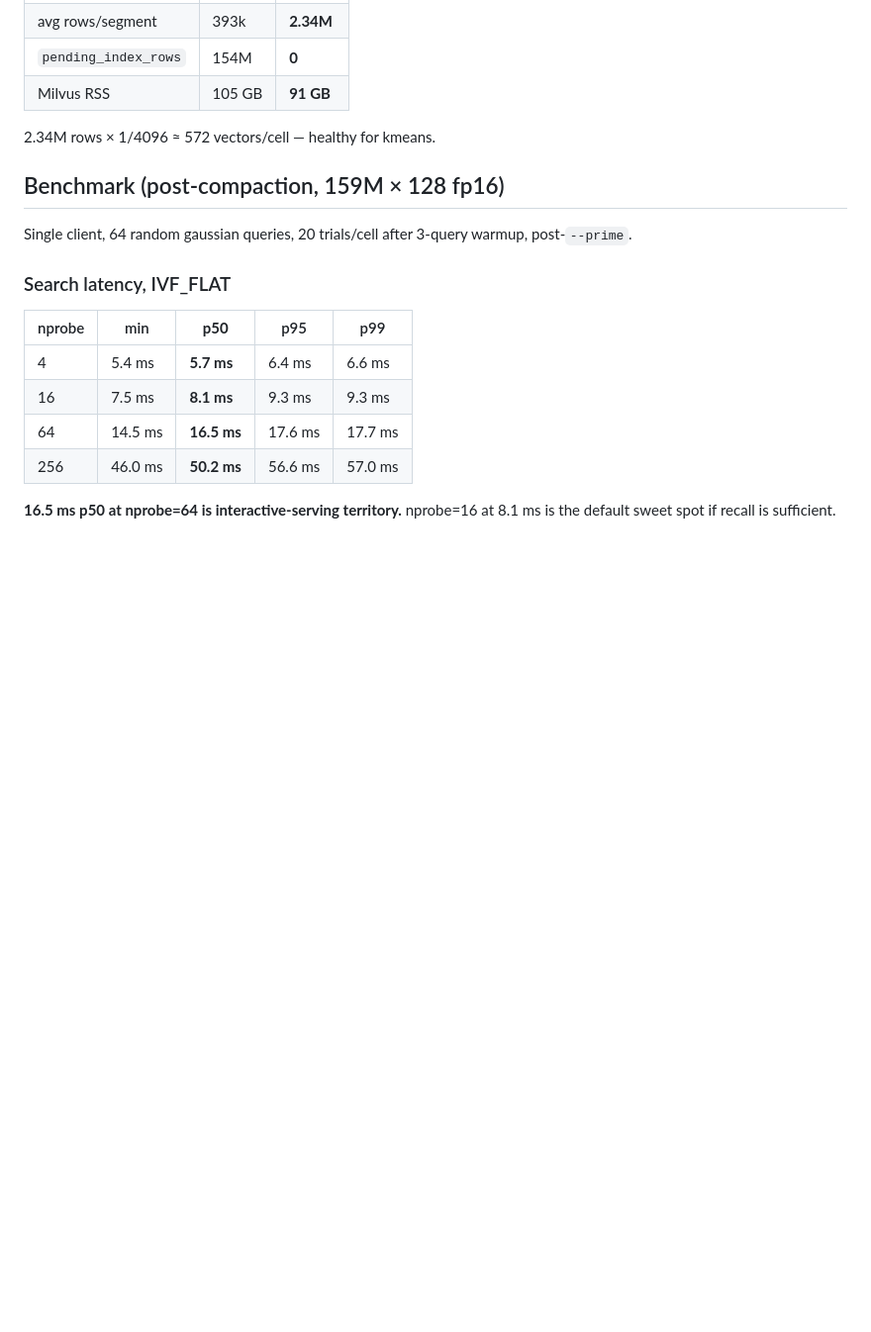
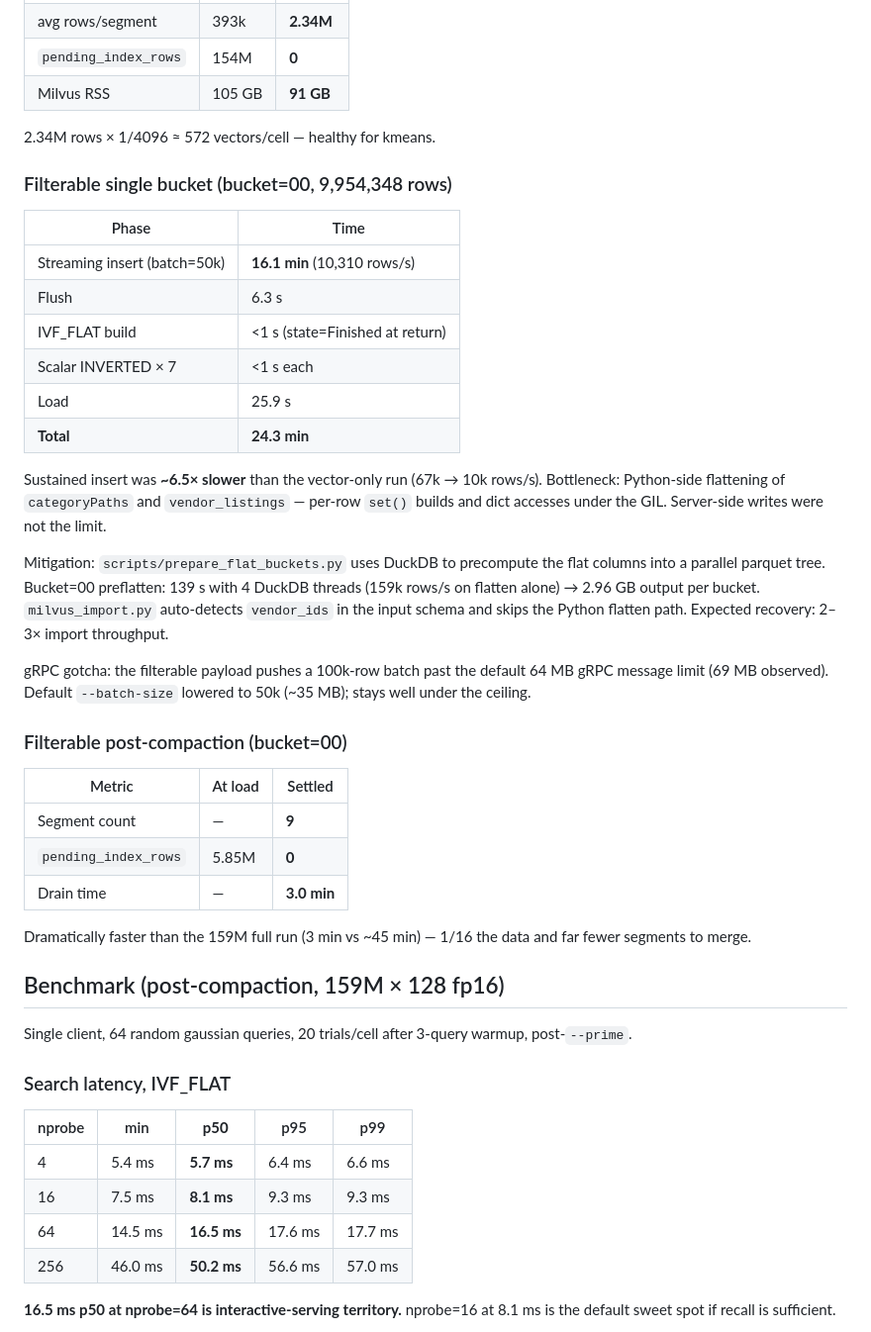
Before and after one commit to mxgr7/simplesystem-embedding, a Markdown page: INDEX_HOSTING_HETZNER.md, the part around one of its changes. Shown at 99% size. Rendered like a GitHub page; blank space fills up the shorter version.

```diff
--- a/INDEX_HOSTING_HETZNER.md
+++ b/INDEX_HOSTING_HETZNER.md
@@ -70,6 +84,33 @@ Peak Milvus RSS during the full 110-min run: **~4.3 GB**. The script creates the
 
 2.34M rows × 1/4096 ≈ 572 vectors/cell — healthy for kmeans.
 
+### Filterable single bucket (bucket=00, 9,954,348 rows)
+
+| Phase | Time |
+|---|---|
+| Streaming insert (batch=50k) | **16.1 min** (10,310 rows/s) |
+| Flush | 6.3 s |
+| IVF_FLAT build | <1 s (state=Finished at return) |
+| Scalar INVERTED × 7 | <1 s each |
+| Load | 25.9 s |
+| **Total** | **24.3 min** |
+
+Sustained insert was **~6.5× slower** than the vector-only run (67k → 10k rows/s). Bottleneck: Python-side flattening of `categoryPaths` and `vendor_listings` — per-row `set()` builds and dict accesses under the GIL. Server-side writes were not the limit.
+
+Mitigation: `scripts/prepare_flat_buckets.py` uses DuckDB to precompute the flat columns into a parallel parquet tree. Bucket=00 preflatten: 139 s with 4 DuckDB threads (159k rows/s on flatten alone) → 2.96 GB output per bucket. `milvus_import.py` auto-detects `vendor_ids` in the input schema and skips the Python flatten path. Expected recovery: 2–3× import throughput.
+
+gRPC gotcha: the filterable payload pushes a 100k-row batch past the default 64 MB gRPC message limit (69 MB observed). Default `--batch-size` lowered to 50k (~35 MB); stays well under the ceiling.
+
+### Filterable post-compaction (bucket=00)
+
+| Metric | At load | Settled |
+|---|---|---|
+| Segment count | — | **9** |
+| `pending_index_rows` | 5.85M | **0** |
+| Drain time | — | **3.0 min** |
+
+Dramatically faster than the 159M full run (3 min vs ~45 min) — 1/16 the data and far fewer segments to merge.
+
 ## Benchmark (post-compaction, 159M × 128 fp16)
 
 Single client, 64 random gaussian queries, 20 trials/cell after 3-query warmup, post-`--prime`.
```
Also changed, not shown: other parts of INDEX_HOSTING_HETZNER.md (+26 -6 lines).
